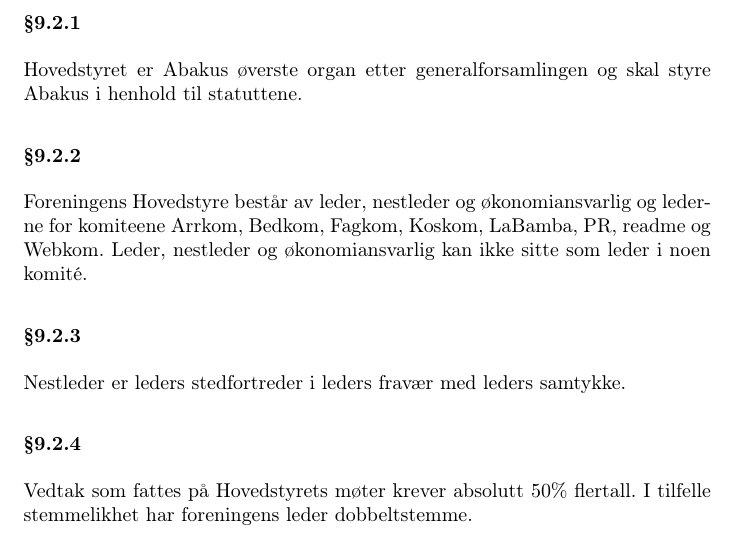
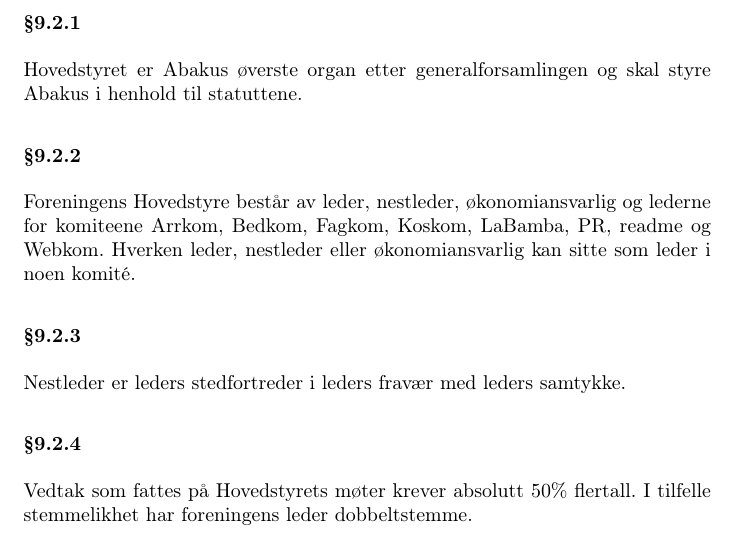
Before and after one commit to abakus-ntnu/statutter, a LaTeX document (abakus-statutter.tex, which reads abakus-statutter/09-organisasjon.tex): part of page 12 of 15, cut so that both start at the same text. Compiled offline with pdfLaTeX.

Commit message:
§9.2.2 tydeligere skille nestleder og økans

```diff
--- a/abakus-statutter/09-organisasjon.tex
+++ b/abakus-statutter/09-organisasjon.tex
@@ -21,9 +21,9 @@
 Abakus i henhold til statuttene.
 
 \subsubsection{}
-Foreningens Hovedstyre består av leder, nestleder og økonomiansvarlig og
+Foreningens Hovedstyre består av leder, nestleder, økonomiansvarlig og
 lederne for komiteene Arrkom, Bedkom, Fagkom, Koskom, LaBamba, PR, readme og Webkom.
-Leder, nestleder og økonomiansvarlig kan ikke sitte som leder i noen komité.
+Hverken leder, nestleder eller økonomiansvarlig kan sitte som leder i noen komité.
 
 \subsubsection{}
 Nestleder er leders stedfortreder i leders fravær med leders samtykke.
```
